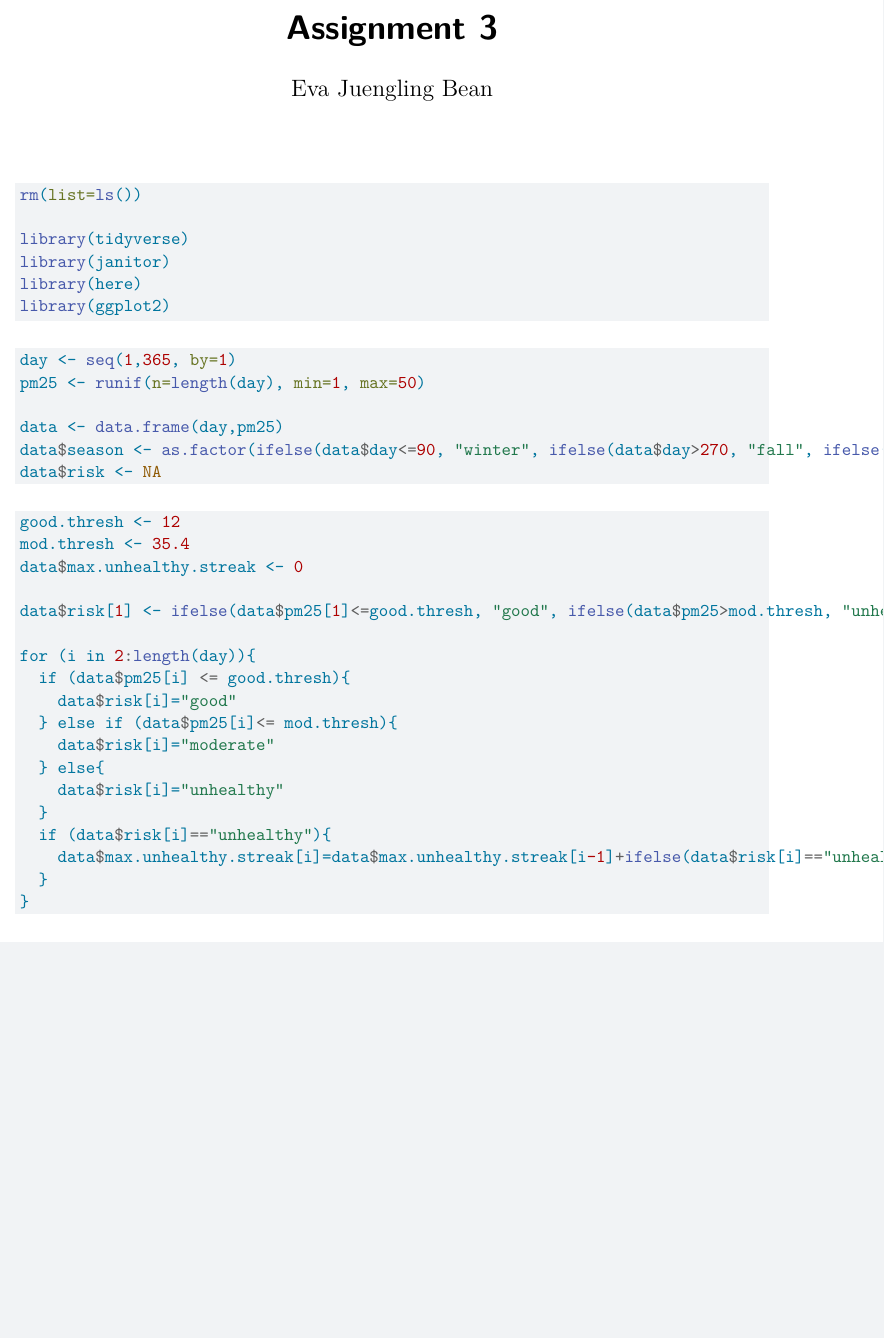
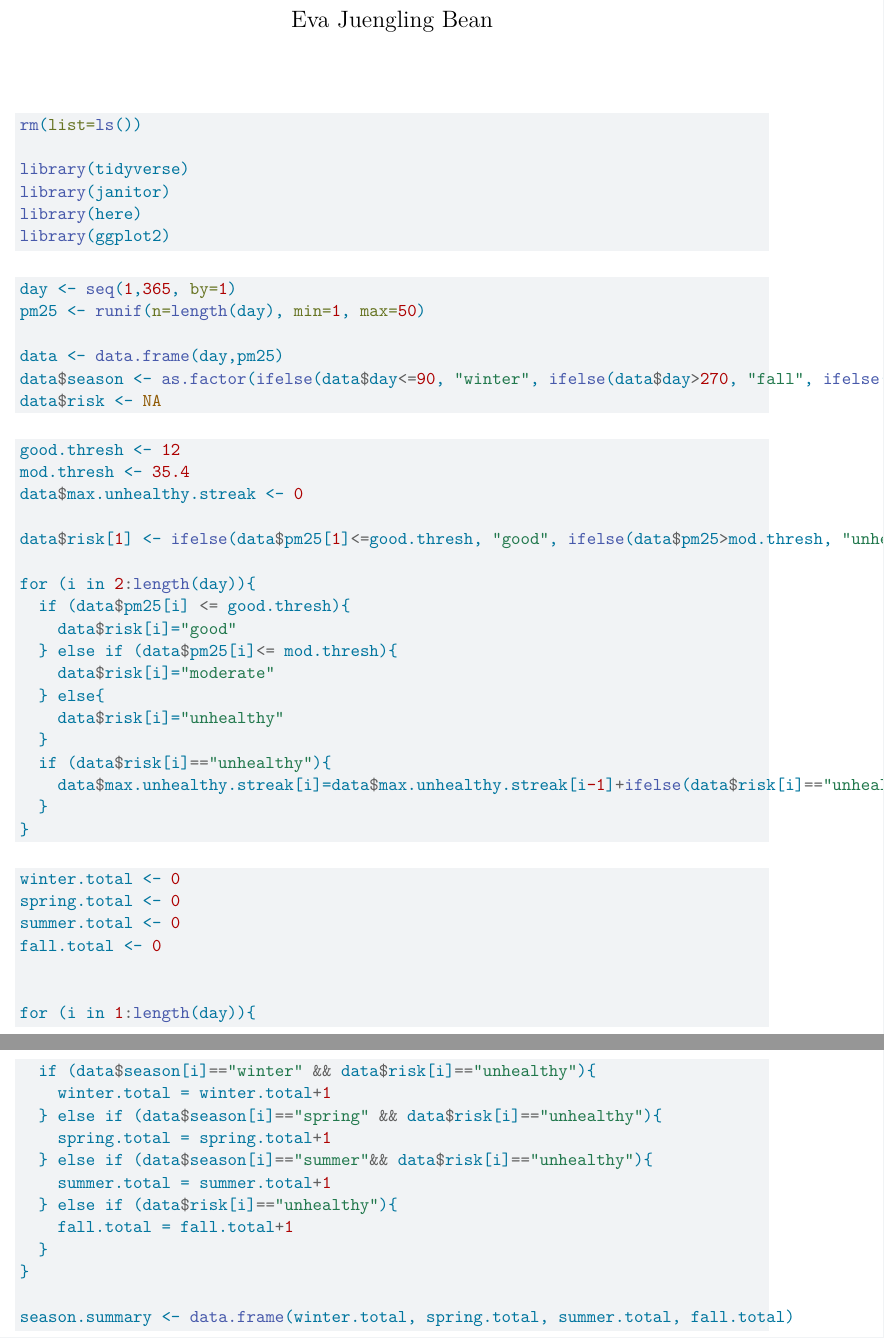
Before and after one commit to evajbean/ESM_262_week6, a Quarto document (HW.3.airquality.qmd): part of the page before the commit and two parts of pages 1 and 2 of 2 after it, the two joined at a grey line, cut at the place of the change, the shorter picture padded with empty space. Rendered offline with R 4.5, knitr and Pandoc in place of Quarto, then LaTeX, with nearby package versions; code that draws random numbers runs with fixed seeds of ours.

Commit message:
Season total calculaton

````diff
--- a/HW.3.airquality.qmd
+++ b/HW.3.airquality.qmd
@@ -58,0 +66,20 @@ for (i in 2:length(day)){
+winter.total <- 0
+spring.total <- 0
+summer.total <- 0
+fall.total <- 0
+
+
+for (i in 1:length(day)){
+  if (data$season[i]=="winter" && data$risk[i]=="unhealthy"){
+    winter.total = winter.total+1
+  } else if (data$season[i]=="spring" && data$risk[i]=="unhealthy"){
+    spring.total = spring.total+1
+  } else if (data$season[i]=="summer"&& data$risk[i]=="unhealthy"){
+    summer.total = summer.total+1
+  } else if (data$risk[i]=="unhealthy"){
+    fall.total = fall.total+1
+  }
+}
+
+season.summary <- data.frame(winter.total, spring.total, summer.total, fall.total)
+```
````
Also changed, not shown: HW.3.airquality.qmd (7 more changed lines).
